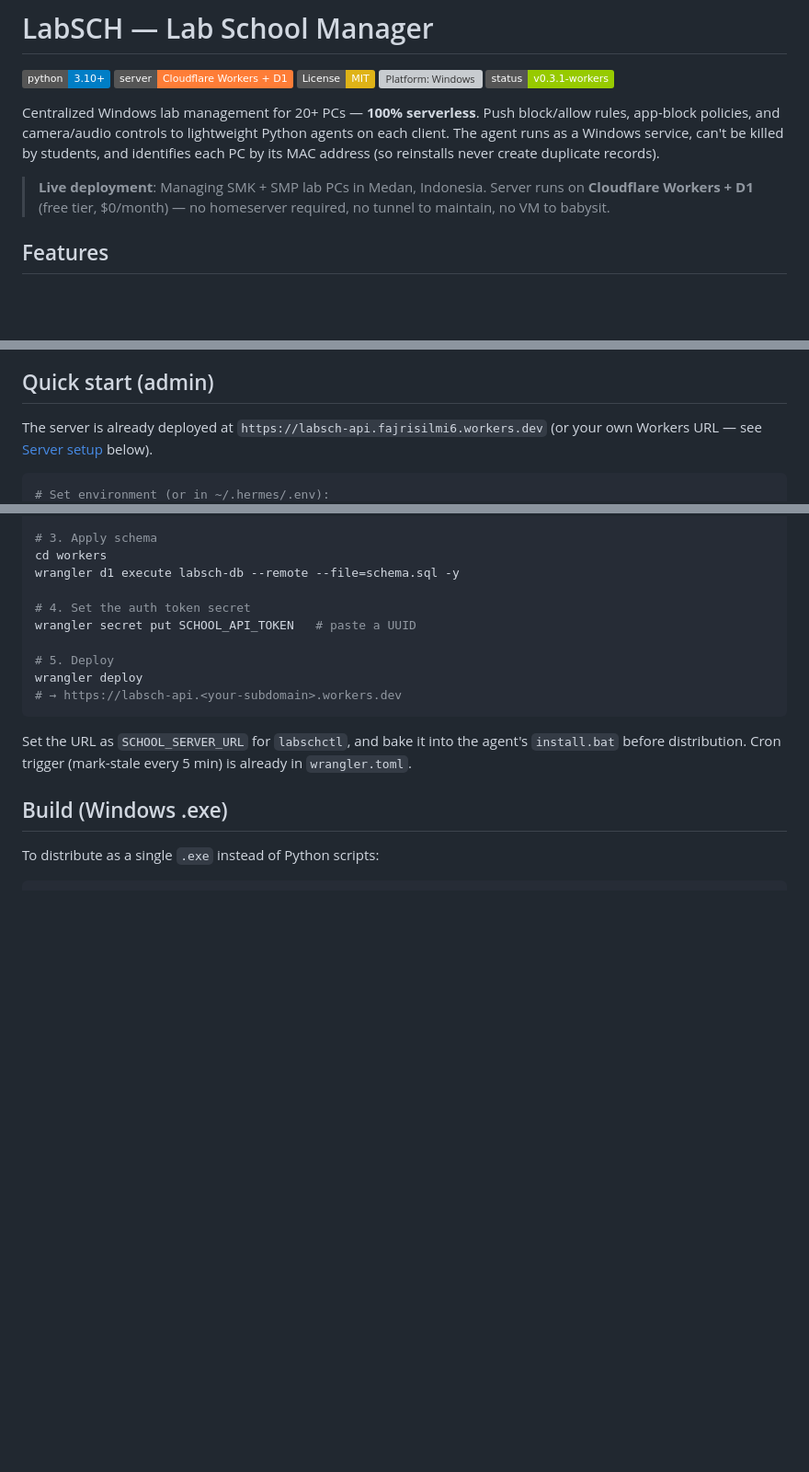
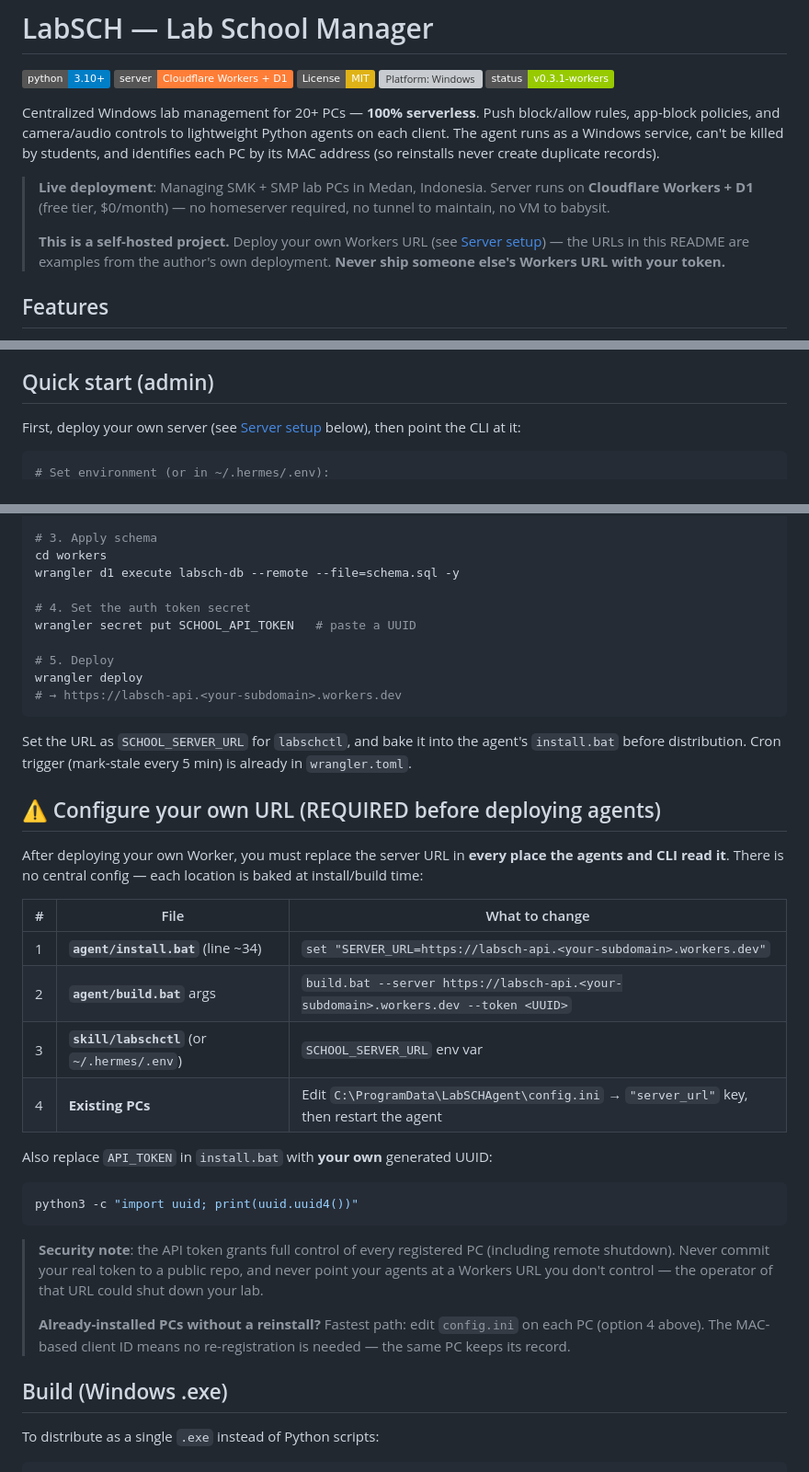
Before and after one commit to fajrisilmi12-cyber/labsch, a Markdown page: README.md, 3 parts joined by grey strips. Shown at 92% size. Drawn GitHub-style; badges without logos; blank space fills up the shorter version; grey boxes are pictures that could not be loaded.

Commit message:
docs: remove personal Workers URL, add 'configure your own URL' section
- All example URLs now use <your-subdomain> placeholder
- New REQUIRED section: 4 locations to set your own server URL
  (install.bat, build.bat, labschctl env, existing PC config.ini)
- Security note: never point agents at a Workers URL you don't control

````diff
--- a/README.md
+++ b/README.md
@@ -9,6 +9,8 @@
 Centralized Windows lab management for 20+ PCs — **100% serverless**. Push block/allow rules, app-block policies, and camera/audio controls to lightweight Python agents on each client. The agent runs as a Windows service, can't be killed by students, and identifies each PC by its MAC address (so reinstalls never create duplicate records).
 
 > **Live deployment**: Managing SMK + SMP lab PCs in Medan, Indonesia. Server runs on **Cloudflare Workers + D1** (free tier, $0/month) — no homeserver required, no tunnel to maintain, no VM to babysit.
+>
+> **This is a self-hosted project.** Deploy your own Workers URL (see [Server setup](#server-setup-cloudflare-workers)) — the URLs in this README are examples from the author's own deployment. **Never ship someone else's Workers URL with your token.**
 
 ## Features
 
@@ -64,7 +66,7 @@ The agent is **pull-based**: each client polls the server. No firewall ports to
 
 ## Quick start (admin)
 
-The server is already deployed at `https://labsch-api.fajrisilmi6.workers.dev` (or your own Workers URL — see [Server setup](#server-setup-cloudflare-workers) below).
+First, deploy your own server (see [Server setup](#server-setup-cloudflare-workers) below), then point the CLI at it:
 
 ```bash
 # Set environment (or in ~/.hermes/.env):
@@ -259,6 +261,27 @@ wrangler deploy
 
 Set the URL as `SCHOOL_SERVER_URL` for `labschctl`, and bake it into the agent's `install.bat` before distribution. Cron trigger (mark-stale every 5 min) is already in `wrangler.toml`.
 
+## ⚠️ Configure your own URL (REQUIRED before deploying agents)
+
+After deploying your own Worker, you must replace the server URL in **every place the agents and CLI read it**. There is no central config — each location is baked at install/build time:
+
+| # | File | What to change |
+|---|---|---|
+| 1 | **`agent/install.bat`** (line ~34) | `set "SERVER_URL=https://labsch-api.<your-subdomain>.workers.dev"` |
+| 2 | **`agent/build.bat`** args | `build.bat --server https://labsch-api.<your-subdomain>.workers.dev --token <UUID>` |
+| 3 | **`skill/labschctl`** (or `~/.hermes/.env`) | `SCHOOL_SERVER_URL` env var |
+| 4 | **Existing PCs** | Edit `C:\ProgramData\LabSCHAgent\config.ini` → `"server_url"` key, then restart the agent |
+
+Also replace `API_TOKEN` in `install.bat` with **your own** generated UUID:
+
+```bash
+python3 -c "import uuid; print(uuid.uuid4())"
+```
+
+> **Security note**: the API token grants full control of every registered PC (including remote shutdown). Never commit your real token to a public repo, and never point your agents at a Workers URL you don't control — the operator of that URL could shut down your lab.
+>
+> **Already-installed PCs without a reinstall?** Fastest path: edit `config.ini` on each PC (option 4 above). The MAC-based client ID means no re-registration is needed — the same PC keeps its record.
+
 ## Build (Windows .exe)
 
 To distribute as a single `.exe` instead of Python scripts:
````
Also changed, not shown: other parts of README.md (+2 -2 lines).
